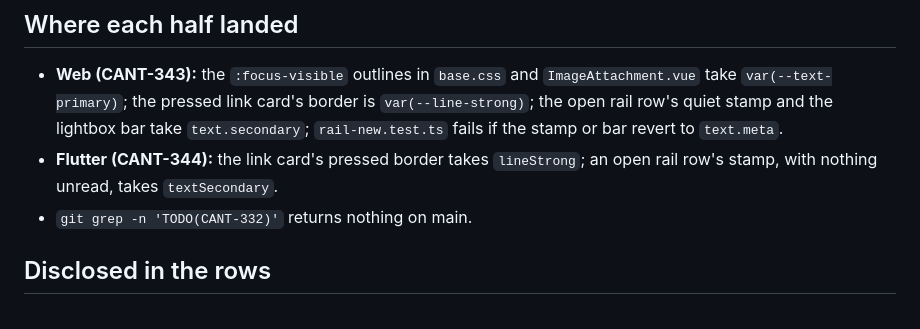
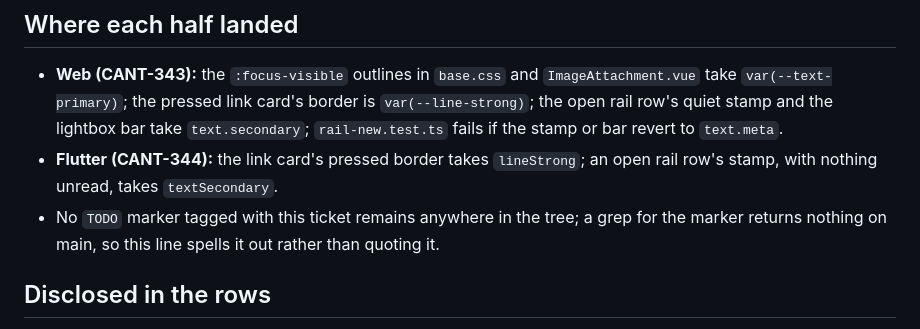
Before and after one commit to Einlanzerous/catenary, a Markdown page: docs/decisions/cant-332-tokens.md, the part around the change. Rendered like a GitHub page.

Commit message:
docs: CANT-345 — stop the record from matching its own TODO(CANT-332) grep (#255)
Co-authored-by: Claude Sonnet 5.5 <noreply@anthropic.com>

```diff
--- a/docs/decisions/cant-332-tokens.md
+++ b/docs/decisions/cant-332-tokens.md
@@ -51,7 +51,7 @@ WCAG relative luminance with the 0.04045 sRGB threshold, unrounded, asserted in
 
 - **Web (CANT-343):** the `:focus-visible` outlines in `base.css` and `ImageAttachment.vue` take `var(--text-primary)`; the pressed link card's border is `var(--line-strong)`; the open rail row's quiet stamp and the lightbox bar take `text.secondary`; `rail-new.test.ts` fails if the stamp or bar revert to `text.meta`.
 - **Flutter (CANT-344):** the link card's pressed border takes `lineStrong`; an open rail row's stamp, with nothing unread, takes `textSecondary`.
-- `git grep -n 'TODO(CANT-332)'` returns nothing on main.
+- No `TODO` marker tagged with this ticket remains anywhere in the tree; a grep for the marker returns nothing on main, so this line spells it out rather than quoting it.
 
 ## Disclosed in the rows
 
```
